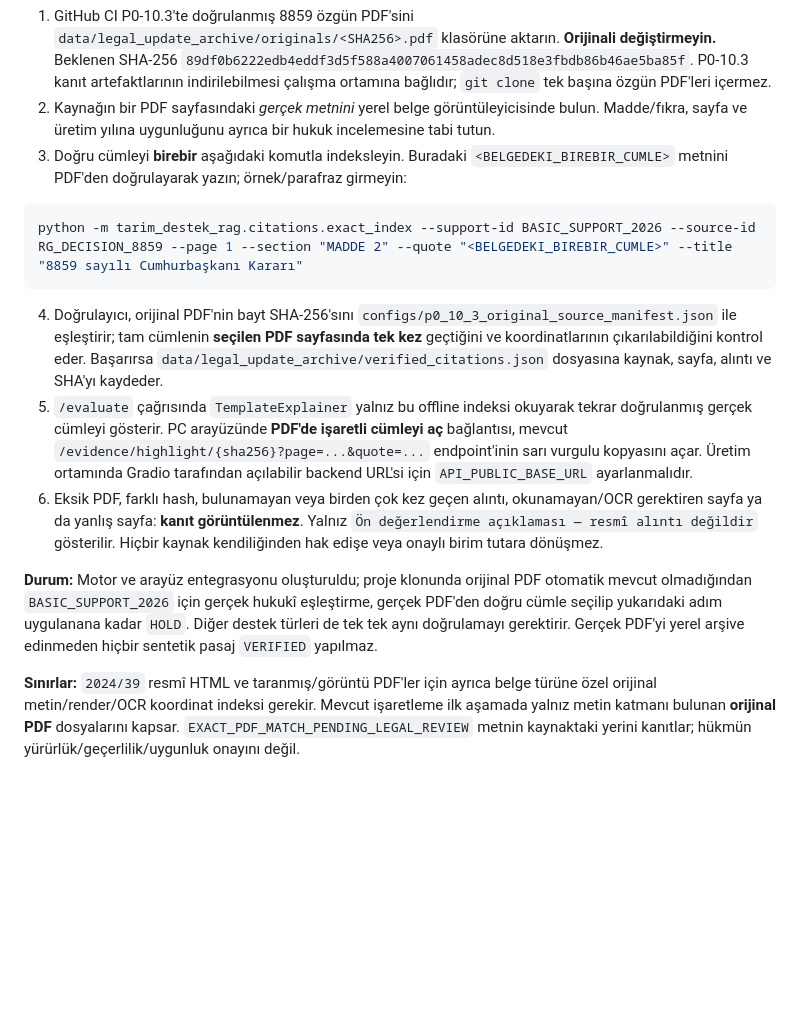
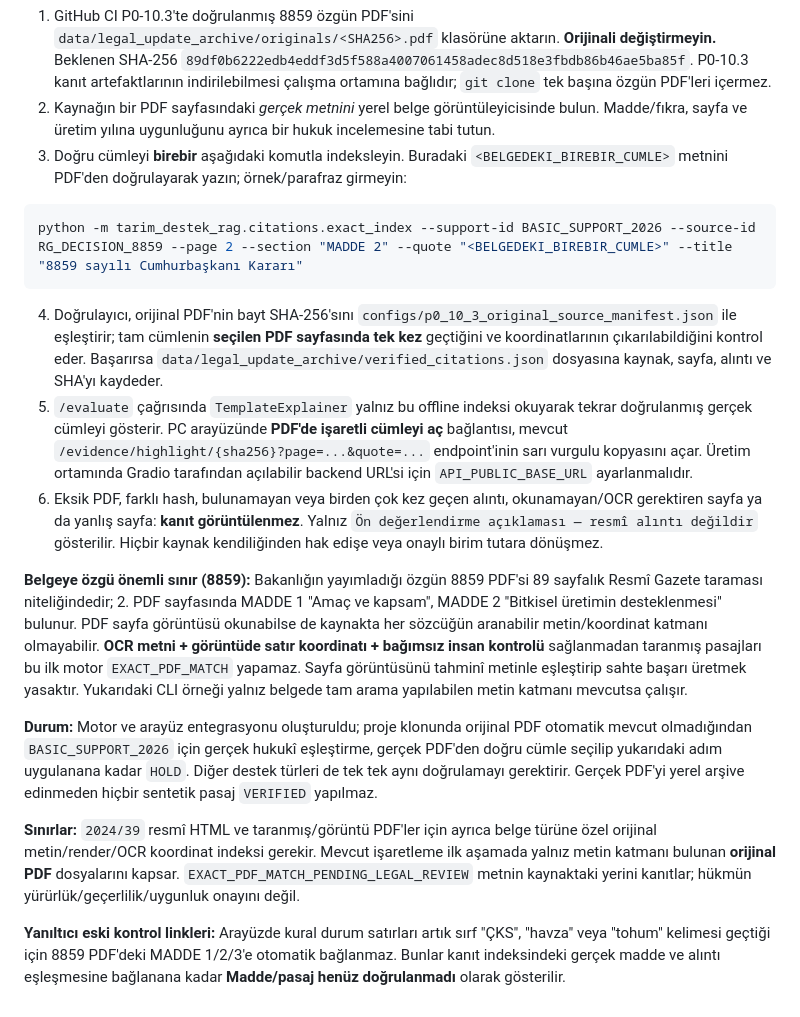
Before and after one commit to seydivakkas/TarimDestegimRAG, a Markdown page: docs/EXACT_OFFICIAL_PDF_CITATIONS.md, the part around the change. GitHub-like rendering; blank space fills up the shorter version.

Commit message:
docs(citations): clarify scanned original 8859 OCR requirement and true MADDE 2 page; no fabricated clause links

````diff
--- a/docs/EXACT_OFFICIAL_PDF_CITATIONS.md
+++ b/docs/EXACT_OFFICIAL_PDF_CITATIONS.md
@@ -11,13 +11,17 @@
 3. Doğru cümleyi **birebir** aşağıdaki komutla indeksleyin. Buradaki `<BELGEDEKI_BIREBIR_CUMLE>` metnini PDF'den doğrulayarak yazın; örnek/parafraz girmeyin:
 
 ```powershell
-python -m tarim_destek_rag.citations.exact_index --support-id BASIC_SUPPORT_2026 --source-id RG_DECISION_8859 --page 1 --section "MADDE 2" --quote "<BELGEDEKI_BIREBIR_CUMLE>" --title "8859 sayılı Cumhurbaşkanı Kararı"
+python -m tarim_destek_rag.citations.exact_index --support-id BASIC_SUPPORT_2026 --source-id RG_DECISION_8859 --page 2 --section "MADDE 2" --quote "<BELGEDEKI_BIREBIR_CUMLE>" --title "8859 sayılı Cumhurbaşkanı Kararı"
 ```
 
 4. Doğrulayıcı, orijinal PDF'nin bayt SHA-256'sını `configs/p0_10_3_original_source_manifest.json` ile eşleştirir; tam cümlenin **seçilen PDF sayfasında tek kez** geçtiğini ve koordinatlarının çıkarılabildiğini kontrol eder. Başarırsa `data/legal_update_archive/verified_citations.json` dosyasına kaynak, sayfa, alıntı ve SHA'yı kaydeder.
 5. `/evaluate` çağrısında `TemplateExplainer` yalnız bu offline indeksi okuyarak tekrar doğrulanmış gerçek cümleyi gösterir. PC arayüzünde **PDF'de işaretli cümleyi aç** bağlantısı, mevcut `/evidence/highlight/{sha256}?page=...&quote=...` endpoint'inin sarı vurgulu kopyasını açar. Üretim ortamında Gradio tarafından açılabilir backend URL'si için `API_PUBLIC_BASE_URL` ayarlanmalıdır.
 6. Eksik PDF, farklı hash, bulunamayan veya birden çok kez geçen alıntı, okunamayan/OCR gerektiren sayfa ya da yanlış sayfa: **kanıt görüntülenmez**. Yalnız `Ön değerlendirme açıklaması — resmî alıntı değildir` gösterilir. Hiçbir kaynak kendiliğinden hak edişe veya onaylı birim tutara dönüşmez.
 
+**Belgeye özgü önemli sınır (8859):** Bakanlığın yayımladığı özgün 8859 PDF'si 89 sayfalık Resmî Gazete taraması niteliğindedir; 2. PDF sayfasında MADDE 1 "Amaç ve kapsam", MADDE 2 "Bitkisel üretimin desteklenmesi" bulunur. PDF sayfa görüntüsü okunabilse de kaynakta her sözcüğün aranabilir metin/koordinat katmanı olmayabilir. **OCR metni + görüntüde satır koordinatı + bağımsız insan kontrolü** sağlanmadan taranmış pasajları bu ilk motor `EXACT_PDF_MATCH` yapamaz. Sayfa görüntüsünü tahminî metinle eşleştirip sahte başarı üretmek yasaktır. Yukarıdaki CLI örneği yalnız belgede tam arama yapılabilen metin katmanı mevcutsa çalışır.
+
 **Durum:** Motor ve arayüz entegrasyonu oluşturuldu; proje klonunda orijinal PDF otomatik mevcut olmadığından `BASIC_SUPPORT_2026` için gerçek hukukî eşleştirme, gerçek PDF'den doğru cümle seçilip yukarıdaki adım uygulanana kadar `HOLD`. Diğer destek türleri de tek tek aynı doğrulamayı gerektirir. Gerçek PDF'yi yerel arşive edinmeden hiçbir sentetik pasaj `VERIFIED` yapılmaz.
 
 **Sınırlar:** `2024/39` resmî HTML ve taranmış/görüntü PDF'ler için ayrıca belge türüne özel orijinal metin/render/OCR koordinat indeksi gerekir. Mevcut işaretleme ilk aşamada yalnız metin katmanı bulunan **orijinal PDF** dosyalarını kapsar. `EXACT_PDF_MATCH_PENDING_LEGAL_REVIEW` metnin kaynaktaki yerini kanıtlar; hükmün yürürlük/geçerlilik/uygunluk onayını değil.
+
+**Yanıltıcı eski kontrol linkleri:** Arayüzde kural durum satırları artık sırf "ÇKS", "havza" veya "tohum" kelimesi geçtiği için 8859 PDF'deki MADDE 1/2/3'e otomatik bağlanmaz. Bunlar kanıt indeksindeki gerçek madde ve alıntı eşleşmesine bağlanana kadar **Madde/pasaj henüz doğrulanmadı** olarak gösterilir.
````
